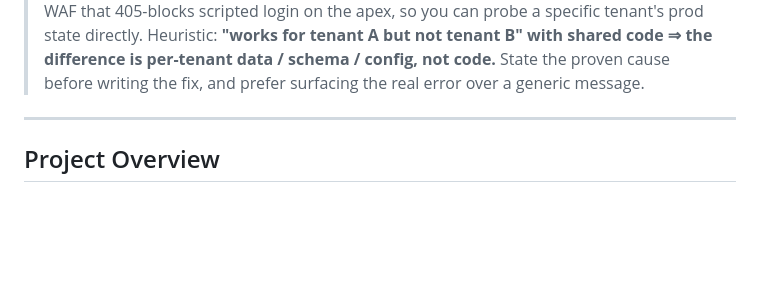
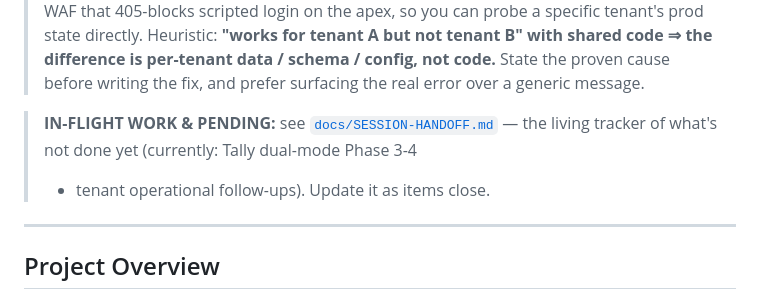
Before and after one commit to manhotraconsultingservices/mcs_weightbridge, a Markdown page: CLAUDE.md, the part around the change. Drawn GitHub-style; blank space fills up the shorter version.

```diff
--- a/CLAUDE.md
+++ b/CLAUDE.md
@@ -13,6 +13,10 @@
 > for tenant A but not tenant B" with shared code ⇒ the difference is per-tenant
 > data / schema / config, not code.** State the proven cause before writing the
 > fix, and prefer surfacing the real error over a generic message.
+
+> **IN-FLIGHT WORK & PENDING:** see [`docs/SESSION-HANDOFF.md`](docs/SESSION-HANDOFF.md)
+> — the living tracker of what's not done yet (currently: Tally dual-mode Phase 3-4
+> + tenant operational follow-ups). Update it as items close.
 
 ---
 
```
Also changed, not shown: docs/SESSION-HANDOFF.md (added, +62 -0 lines).
